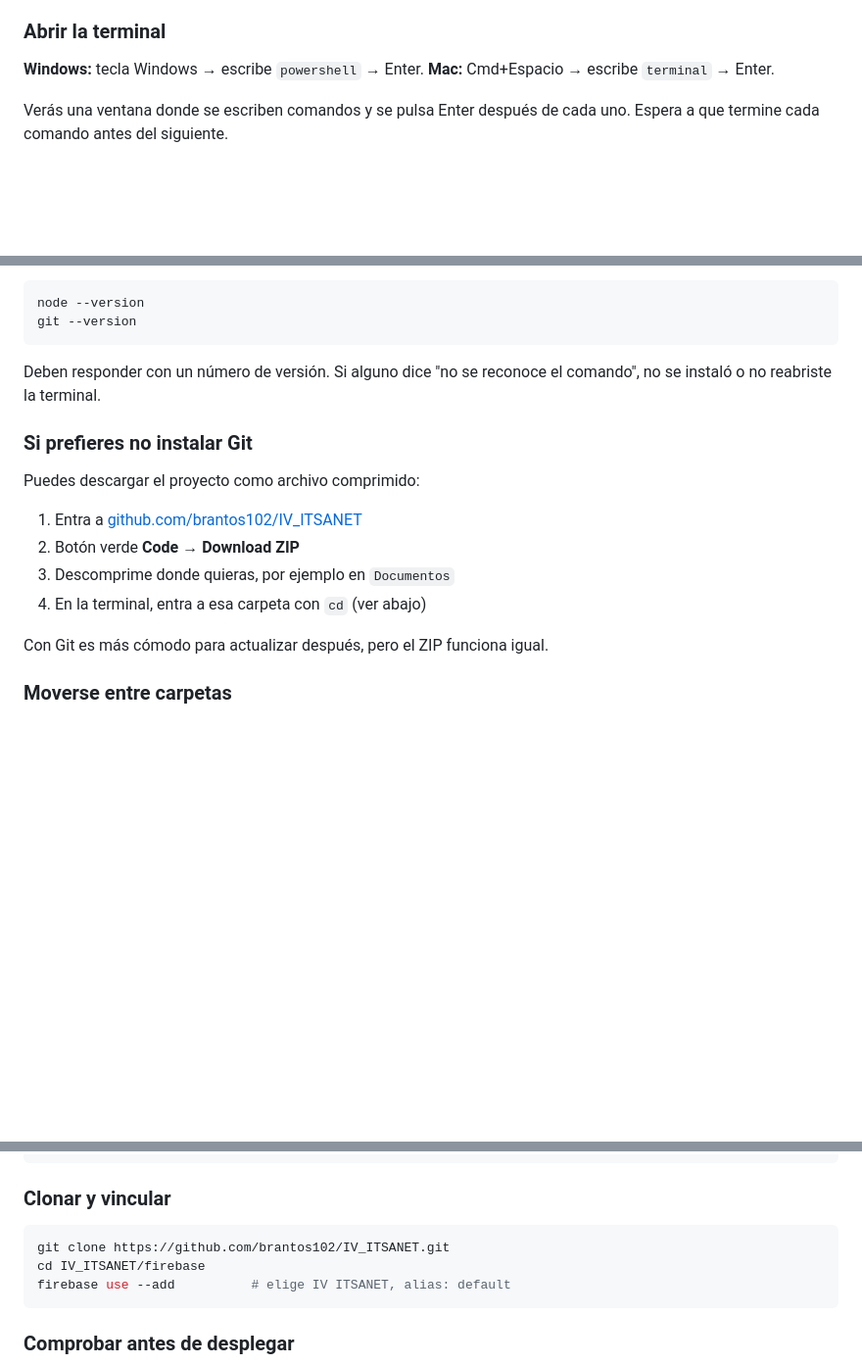
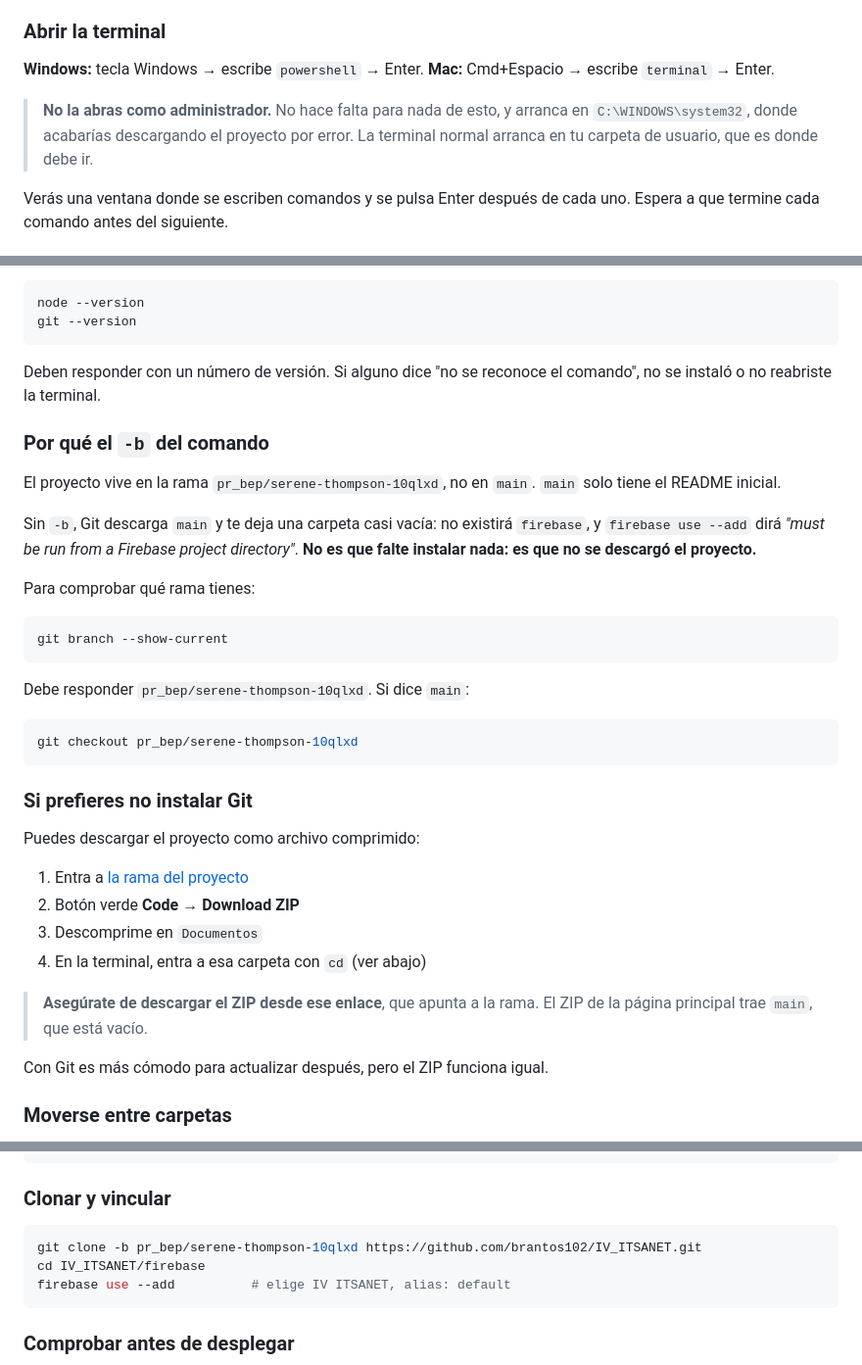
Before and after one commit to brantos102/IV_ITSANET, a Markdown page: firebase/INSTALACION.md, 3 parts joined by grey strips. Shown at 98% size. GitHub-like rendering; blank space fills up the shorter version.

Commit message:
Guía: clonar la rama, no main
El comando de clonado que daba la guía descargaba main, que solo tiene el
README inicial. Todo el proyecto vive en pr_bep/serene-thompson-10qlxd, así
que quien seguía la guía acababa con una carpeta casi vacía, sin el
directorio firebase, y firebase use --add fallaba con 'must be run from a
Firebase project directory' sin explicar la causa real.

Añade -b a los clonados, cómo comprobar la rama activa, el enlace correcto
para descargar el ZIP de la rama, y el aviso de no abrir PowerShell como
administrador: arranca en system32 y el proyecto termina descargándose ahí.

Co-Authored-By: Claude Opus 5 <noreply@anthropic.com>
Claude-Session: https://claude.ai/code/session_01XiFdfkUXo9XZZ6KZomw6CP

````diff
--- a/firebase/INSTALACION.md
+++ b/firebase/INSTALACION.md
@@ -81,6 +81,11 @@ consola de Firebase. Lo que hacen es subir los archivos del proyecto a Firebase.
 **Windows:** tecla Windows → escribe `powershell` → Enter.
 **Mac:** Cmd+Espacio → escribe `terminal` → Enter.
 
+> **No la abras como administrador.** No hace falta para nada de esto, y
+> arranca en `C:\WINDOWS\system32`, donde acabarías descargando el proyecto
+> por error. La terminal normal arranca en tu carpeta de usuario, que es donde
+> debe ir.
+
 Verás una ventana donde se escriben comandos y se pulsa Enter después de cada
 uno. Espera a que termine cada comando antes del siguiente.
 
@@ -106,14 +111,39 @@ git --version
 Deben responder con un número de versión. Si alguno dice "no se reconoce el
 comando", no se instaló o no reabriste la terminal.
 
+### Por qué el `-b` del comando
+
+El proyecto vive en la rama `pr_bep/serene-thompson-10qlxd`, no en `main`.
+`main` solo tiene el README inicial.
+
+Sin `-b`, Git descarga `main` y te deja una carpeta casi vacía: no existirá
+`firebase`, y `firebase use --add` dirá *"must be run from a Firebase project
+directory"*. **No es que falte instalar nada: es que no se descargó el
+proyecto.**
+
+Para comprobar qué rama tienes:
+
+```bash
+git branch --show-current
+```
+
+Debe responder `pr_bep/serene-thompson-10qlxd`. Si dice `main`:
+
+```bash
+git checkout pr_bep/serene-thompson-10qlxd
+```
+
 ### Si prefieres no instalar Git
 
 Puedes descargar el proyecto como archivo comprimido:
 
-1. Entra a [github.com/brantos102/IV_ITSANET](https://github.com/brantos102/IV_ITSANET)
+1. Entra a [la rama del proyecto](https://github.com/brantos102/IV_ITSANET/tree/pr_bep/serene-thompson-10qlxd)
 2. Botón verde **Code** → **Download ZIP**
-3. Descomprime donde quieras, por ejemplo en `Documentos`
+3. Descomprime en `Documentos`
 4. En la terminal, entra a esa carpeta con `cd` (ver abajo)
+
+> **Asegúrate de descargar el ZIP desde ese enlace**, que apunta a la rama. El
+> ZIP de la página principal trae `main`, que está vacío.
 
 Con Git es más cómodo para actualizar después, pero el ZIP funciona igual.
 
@@ -409,7 +439,7 @@ npm install -g firebase-tools
 ### Clonar y vincular
 
 ```bash
-git clone https://github.com/brantos102/IV_ITSANET.git
+git clone -b pr_bep/serene-thompson-10qlxd https://github.com/brantos102/IV_ITSANET.git
 cd IV_ITSANET/firebase
 firebase use --add          # elige IV ITSANET, alias: default
 ```
````
Also changed, not shown: other parts of firebase/INSTALACION.md (+1 -1 lines).
